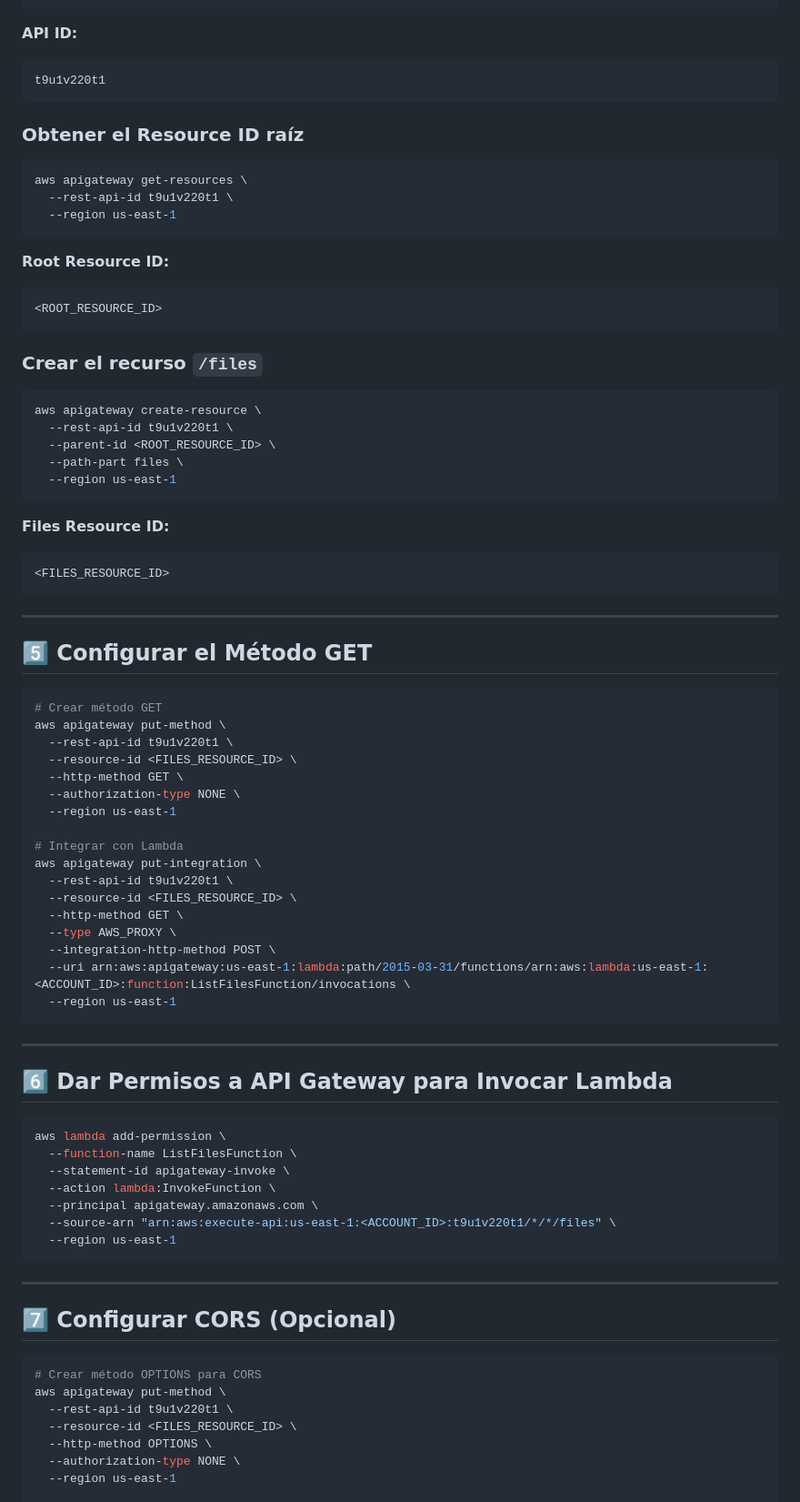
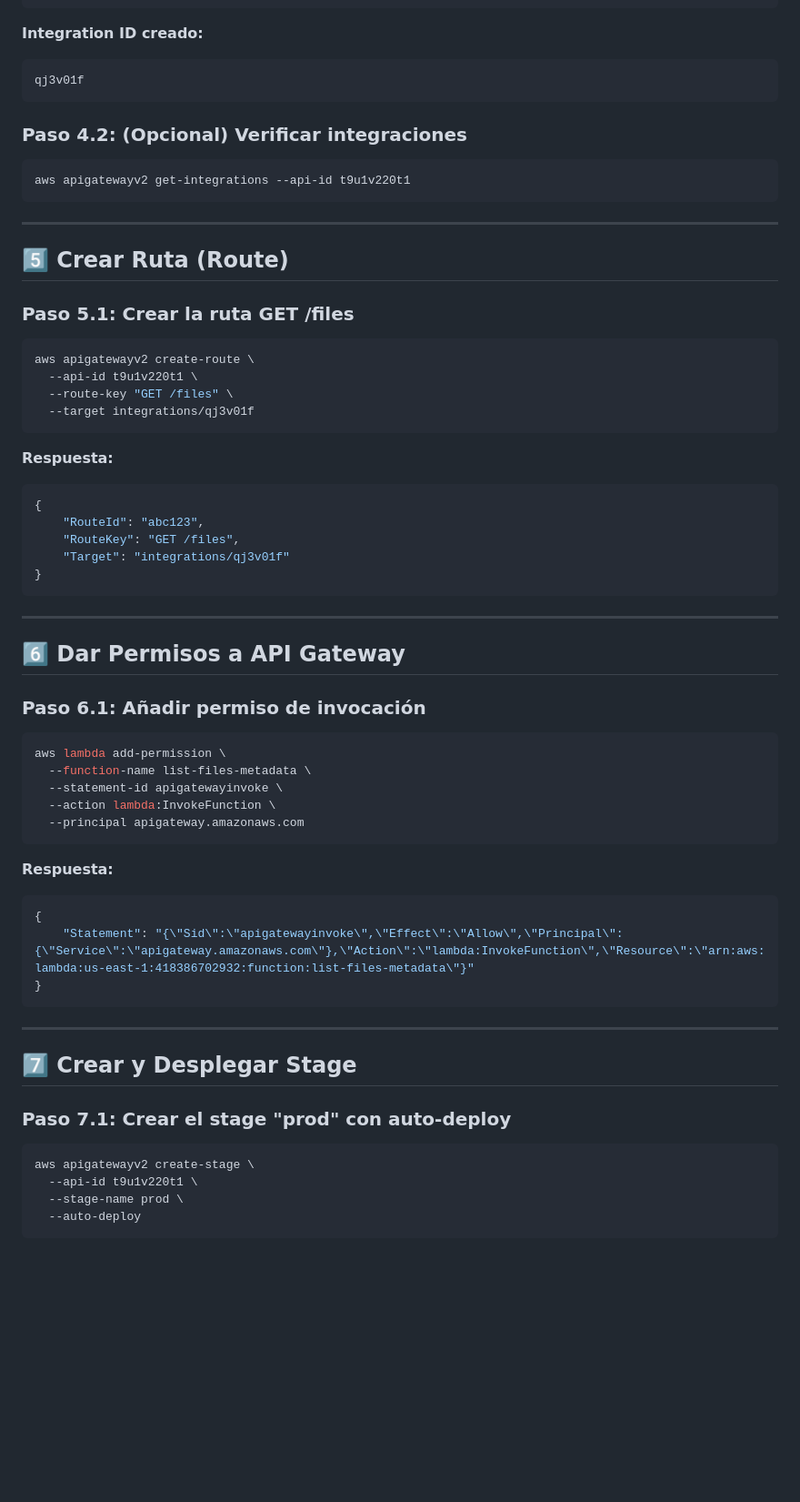
Before and after one commit to DanielJojoa/lamda-usage-test, a Markdown page: instructivo-lambda-api.md, the part around one of its changes. Shown at 91% size. Rendered like a GitHub page; blank space fills up the shorter version.

````diff
--- a/instructivo-lambda-api.md
+++ b/instructivo-lambda-api.md
@@ -208,87 +173,70 @@ aws apigateway create-rest-api \
 }
 ```
 
-**API ID:**
+**Integration ID creado:**
 ```
-t9u1v220t1
+qj3v01f
 ```
 
-### Obtener el Resource ID raíz
+### Paso 4.2: (Opcional) Verificar integraciones
 
 ```bash
-aws apigateway get-resources \
-  --rest-api-id t9u1v220t1 \
-  --region us-east-1
-```
-
-**Root Resource ID:**
-```
-<ROOT_RESOURCE_ID>
-```
-
-### Crear el recurso `/files`
-
-```bash
-aws apigateway create-resource \
-  --rest-api-id t9u1v220t1 \
-  --parent-id <ROOT_RESOURCE_ID> \
-  --path-part files \
-  --region us-east-1
-```
-
-**Files Resource ID:**
-```
-<FILES_RESOURCE_ID>
+aws apigatewayv2 get-integrations --api-id t9u1v220t1
 ```
 
 ---
 
-## 5️⃣ Configurar el Método GET
+## 5️⃣ Crear Ruta (Route)
+
+### Paso 5.1: Crear la ruta GET /files
 
 ```bash
-# Crear método GET
-aws apigateway put-method \
-  --rest-api-id t9u1v220t1 \
-  --resource-id <FILES_RESOURCE_ID> \
-  --http-method GET \
-  --authorization-type NONE \
-  --region us-east-1
+aws apigatewayv2 create-route \
+  --api-id t9u1v220t1 \
+  --route-key "GET /files" \
+  --target integrations/qj3v01f
+```
 
-# Integrar con Lambda
-aws apigateway put-integration \
-  --rest-api-id t9u1v220t1 \
-  --resource-id <FILES_RESOURCE_ID> \
-  --http-method GET \
-  --type AWS_PROXY \
-  --integration-http-method POST \
-  --uri arn:aws:apigateway:us-east-1:lambda:path/2015-03-31/functions/arn:aws:lambda:us-east-1:<ACCOUNT_ID>:function:ListFilesFunction/invocations \
-  --region us-east-1
+**Respuesta:**
+```json
+{
+    "RouteId": "abc123",
+    "RouteKey": "GET /files",
+    "Target": "integrations/qj3v01f"
+}
 ```
 
 ---
 
-## 6️⃣ Dar Permisos a API Gateway para Invocar Lambda
+## 6️⃣ Dar Permisos a API Gateway
+
+### Paso 6.1: Añadir permiso de invocación
 
 ```bash
 aws lambda add-permission \
-  --function-name ListFilesFunction \
-  --statement-id apigateway-invoke \
+  --function-name list-files-metadata \
+  --statement-id apigatewayinvoke \
   --action lambda:InvokeFunction \
-  --principal apigateway.amazonaws.com \
-  --source-arn "arn:aws:execute-api:us-east-1:<ACCOUNT_ID>:t9u1v220t1/*/*/files" \
-  --region us-east-1
+  --principal apigateway.amazonaws.com
+```
+
+**Respuesta:**
+```json
+{
+    "Statement": "{\"Sid\":\"apigatewayinvoke\",\"Effect\":\"Allow\",\"Principal\":{\"Service\":\"apigateway.amazonaws.com\"},\"Action\":\"lambda:InvokeFunction\",\"Resource\":\"arn:aws:lambda:us-east-1:418386702932:function:list-files-metadata\"}"
+}
 ```
 
 ---
 
-## 7️⃣ Configurar CORS (Opcional)
+## 7️⃣ Crear y Desplegar Stage
+
+### Paso 7.1: Crear el stage "prod" con auto-deploy
 
 ```bash
-# Crear método OPTIONS para CORS
-aws apigateway put-method \
-  --rest-api-id t9u1v220t1 \
-  --resource-id <FILES_RESOURCE_ID> \
-  --http-method OPTIONS \
-  --authorization-type NONE \
-  --region us-east-1
+aws apigatewayv2 create-stage \
+  --api-id t9u1v220t1 \
+  --stage-name prod \
+  --auto-deploy
+```
 
````
Also changed, not shown: other parts of instructivo-lambda-api.md (+184 -215 lines), api_lamnda.md (deleted, +0 -15 lines).
